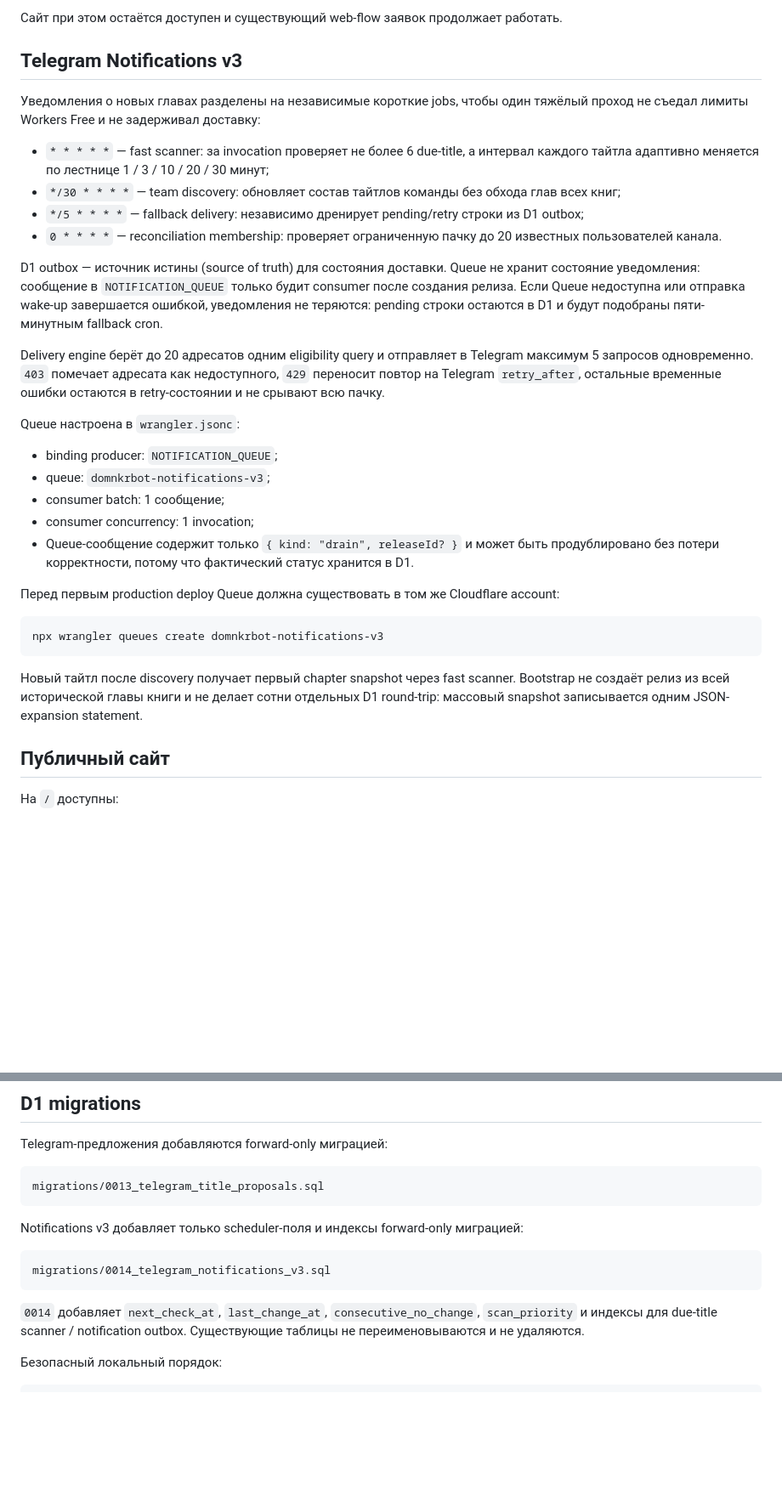
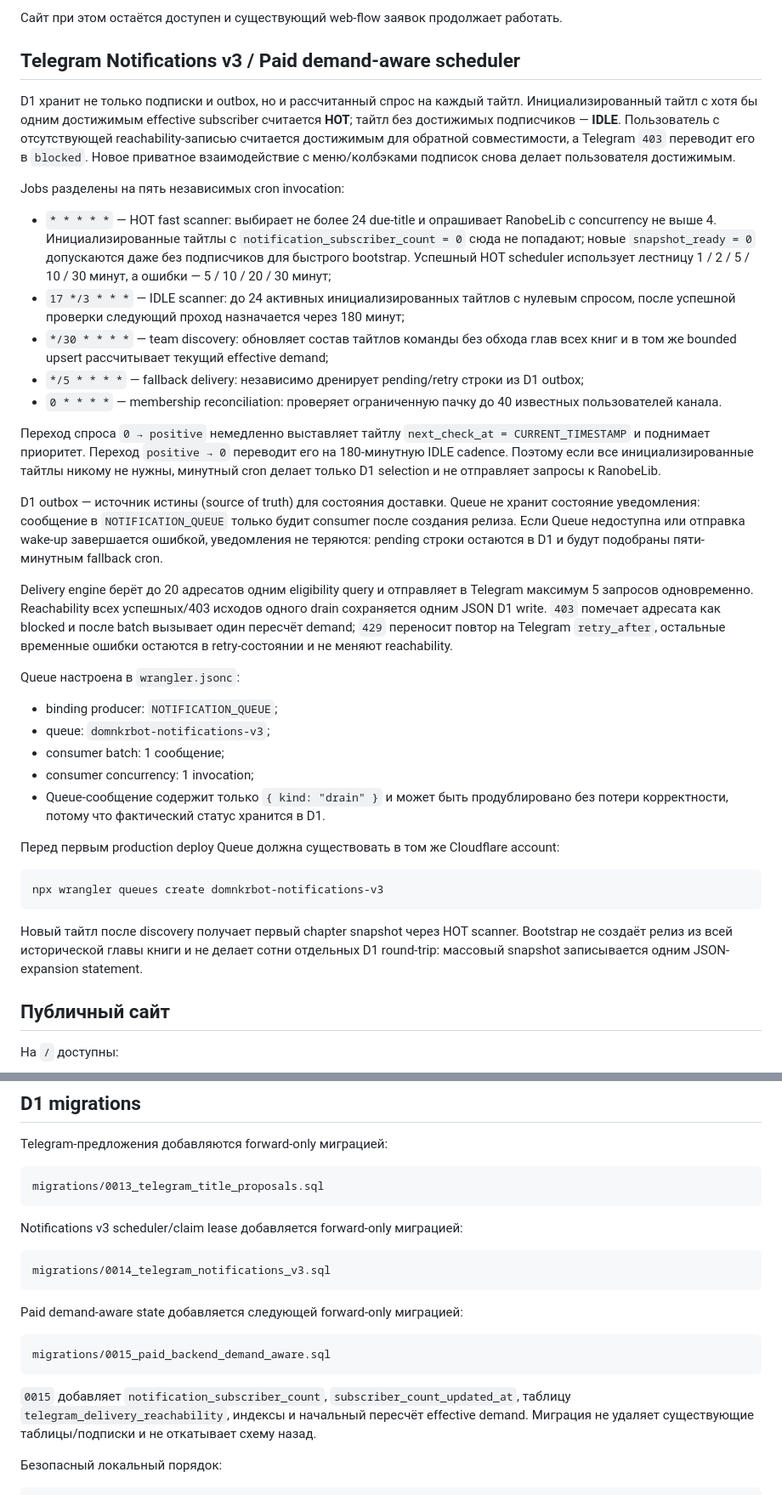
Before and after one commit to aleksandreev2/domnkrbot, a Markdown page: README.md, 2 parts joined by grey strips. Shown at 85% size. GitHub-like rendering; blank space fills up the shorter version.

Commit message:
docs: describe paid demand-aware notifications

````diff
--- a/README.md
+++ b/README.md
@@ -35,18 +35,23 @@ Telegram Mini App больше не является частью runtime: са
 
 Сайт при этом остаётся доступен и существующий web-flow заявок продолжает работать.
 
-## Telegram Notifications v3
+## Telegram Notifications v3 / Paid demand-aware scheduler
 
-Уведомления о новых главах разделены на независимые короткие jobs, чтобы один тяжёлый проход не съедал лимиты Workers Free и не задерживал доставку:
+D1 хранит не только подписки и outbox, но и рассчитанный спрос на каждый тайтл. Инициализированный тайтл с хотя бы одним достижимым effective subscriber считается **HOT**; тайтл без достижимых подписчиков — **IDLE**. Пользователь с отсутствующей reachability-записью считается достижимым для обратной совместимости, а Telegram `403` переводит его в `blocked`. Новое приватное взаимодействие с меню/колбэками подписок снова делает пользователя достижимым.
 
-- `* * * * *` — fast scanner: за invocation проверяет не более 6 due-title, а интервал каждого тайтла адаптивно меняется по лестнице 1 / 3 / 10 / 20 / 30 минут;
-- `*/30 * * * *` — team discovery: обновляет состав тайтлов команды без обхода глав всех книг;
+Jobs разделены на пять независимых cron invocation:
+
+- `* * * * *` — HOT fast scanner: выбирает не более 24 due-title и опрашивает RanobeLib с concurrency не выше 4. Инициализированные тайтлы с `notification_subscriber_count = 0` сюда не попадают; новые `snapshot_ready = 0` допускаются даже без подписчиков для быстрого bootstrap. Успешный HOT scheduler использует лестницу 1 / 2 / 5 / 10 / 30 минут, а ошибки — 5 / 10 / 20 / 30 минут;
+- `17 */3 * * *` — IDLE scanner: до 24 активных инициализированных тайтлов с нулевым спросом, после успешной проверки следующий проход назначается через 180 минут;
+- `*/30 * * * *` — team discovery: обновляет состав тайтлов команды без обхода глав всех книг и в том же bounded upsert рассчитывает текущий effective demand;
 - `*/5 * * * *` — fallback delivery: независимо дренирует pending/retry строки из D1 outbox;
-- `0 * * * *` — reconciliation membership: проверяет ограниченную пачку до 20 известных пользователей канала.
+- `0 * * * *` — membership reconciliation: проверяет ограниченную пачку до 40 известных пользователей канала.
+
+Переход спроса `0 → positive` немедленно выставляет тайтлу `next_check_at = CURRENT_TIMESTAMP` и поднимает приоритет. Переход `positive → 0` переводит его на 180-минутную IDLE cadence. Поэтому если все инициализированные тайтлы никому не нужны, минутный cron делает только D1 selection и не отправляет запросы к RanobeLib.
 
 D1 outbox — источник истины (source of truth) для состояния доставки. Queue не хранит состояние уведомления: сообщение в `NOTIFICATION_QUEUE` только будит consumer после создания релиза. Если Queue недоступна или отправка wake-up завершается ошибкой, уведомления не теряются: pending строки остаются в D1 и будут подобраны пяти-минутным fallback cron.
 
-Delivery engine берёт до 20 адресатов одним eligibility query и отправляет в Telegram максимум 5 запросов одновременно. `403` помечает адресата как недоступного, `429` переносит повтор на Telegram `retry_after`, остальные временные ошибки остаются в retry-состоянии и не срывают всю пачку.
+Delivery engine берёт до 20 адресатов одним eligibility query и отправляет в Telegram максимум 5 запросов одновременно. Reachability всех успешных/403 исходов одного drain сохраняется одним JSON D1 write. `403` помечает адресата как blocked и после batch вызывает один пересчёт demand; `429` переносит повтор на Telegram `retry_after`, остальные временные ошибки остаются в retry-состоянии и не меняют reachability.
 
 Queue настроена в `wrangler.jsonc`:
 
@@ -54,7 +59,7 @@ Queue настроена в `wrangler.jsonc`:
 - queue: `domnkrbot-notifications-v3`;
 - consumer batch: 1 сообщение;
 - consumer concurrency: 1 invocation;
-- Queue-сообщение содержит только `{ kind: "drain", releaseId? }` и может быть продублировано без потери корректности, потому что фактический статус хранится в D1.
+- Queue-сообщение содержит только `{ kind: "drain" }` и может быть продублировано без потери корректности, потому что фактический статус хранится в D1.
 
 Перед первым production deploy Queue должна существовать в том же Cloudflare account:
 
@@ -62,7 +67,7 @@ Queue настроена в `wrangler.jsonc`:
 npx wrangler queues create domnkrbot-notifications-v3
 ```
 
-Новый тайтл после discovery получает первый chapter snapshot через fast scanner. Bootstrap не создаёт релиз из всей исторической главы книги и не делает сотни отдельных D1 round-trip: массовый snapshot записывается одним JSON-expansion statement.
+Новый тайтл после discovery получает первый chapter snapshot через HOT scanner. Bootstrap не создаёт релиз из всей исторической главы книги и не делает сотни отдельных D1 round-trip: массовый snapshot записывается одним JSON-expansion statement.
 
 ## Публичный сайт
 
@@ -160,13 +165,19 @@ Telegram-предложения добавляются forward-only миграц
 migrations/0013_telegram_title_proposals.sql
 ```
 
-Notifications v3 добавляет только scheduler-поля и индексы forward-only миграцией:
+Notifications v3 scheduler/claim lease добавляется forward-only миграцией:
 
 ```text
 migrations/0014_telegram_notifications_v3.sql
 ```
 
-`0014` добавляет `next_check_at`, `last_change_at`, `consecutive_no_change`, `scan_priority` и индексы для due-title scanner / notification outbox. Существующие таблицы не переименовываются и не удаляются.
+Paid demand-aware state добавляется следующей forward-only миграцией:
+
+```text
+migrations/0015_paid_backend_demand_aware.sql
+```
+
+`0015` добавляет `notification_subscriber_count`, `subscriber_count_updated_at`, таблицу `telegram_delivery_reachability`, индексы и начальный пересчёт effective demand. Миграция не удаляет существующие таблицы/подписки и не откатывает схему назад.
 
 Безопасный локальный порядок:
 
````
Also changed, not shown: other parts of README.md (+6 -3 lines).
